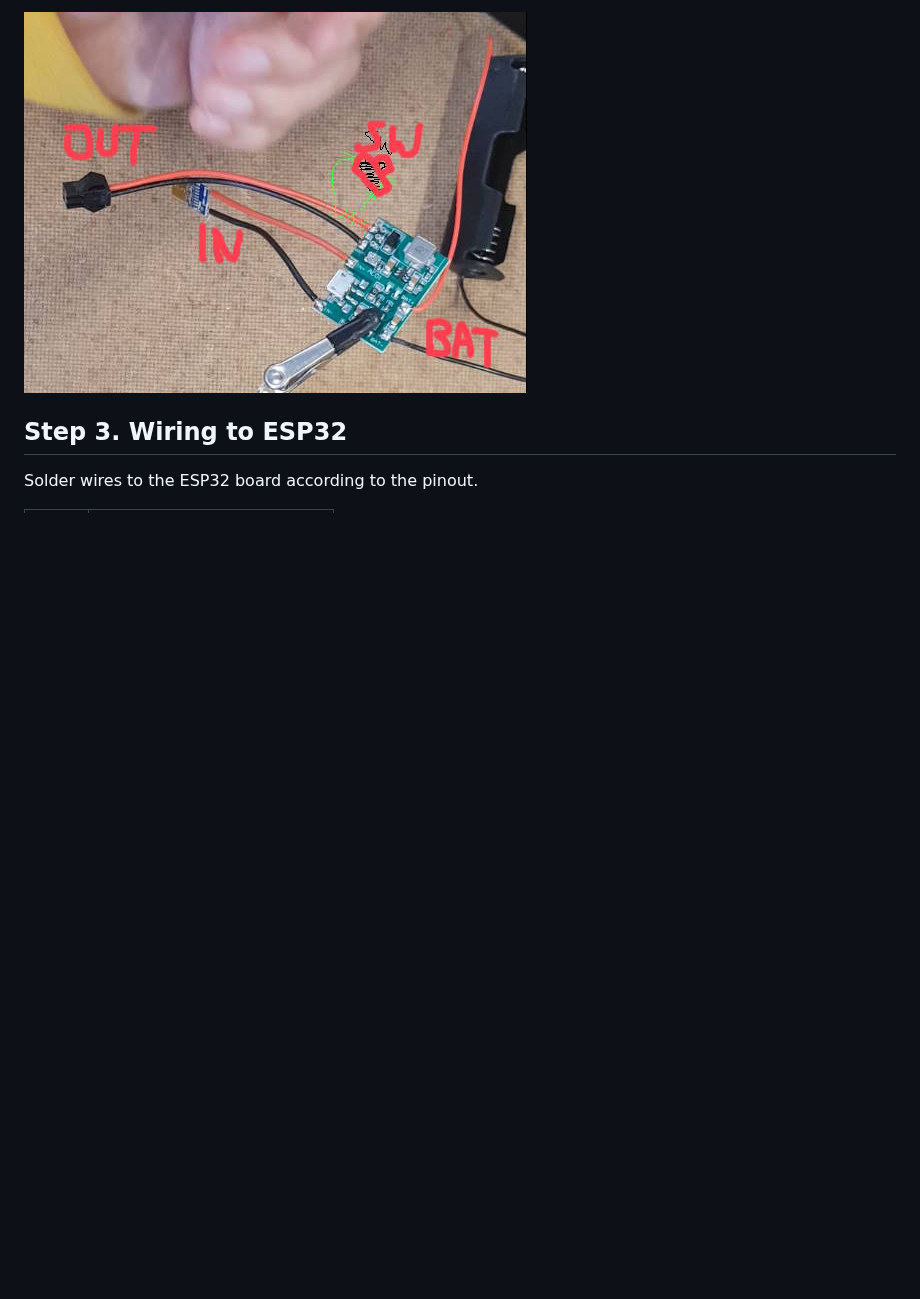
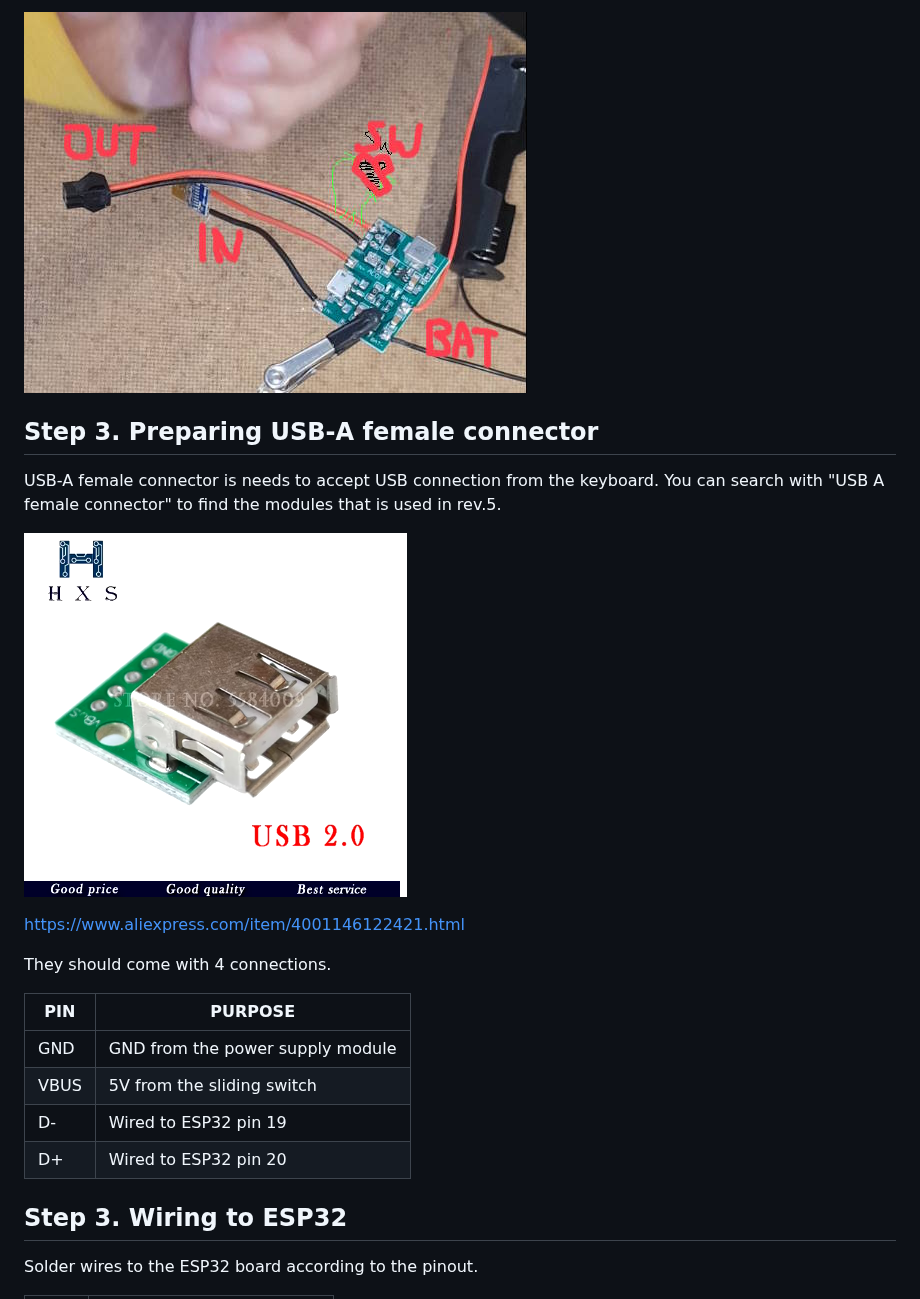
Before and after one commit to unkyulee/micro-journal, a Markdown page: micro-journal-rev-5-esp32-usbhost/readme.md, the part around one of its changes. Drawn GitHub-style; pictures changed too: micro-journal-rev-5-esp32-usbhost/images/usb-a-female.png (added); blank space fills up the shorter version.

Commit message:
adding USB-A connection details rev.5

```diff
--- a/micro-journal-rev-5-esp32-usbhost/readme.md
+++ b/micro-journal-rev-5-esp32-usbhost/readme.md
@@ -149,6 +149,25 @@ Connect the BATT port to any battery case. In my build, I used an 18650 battery,
 
 ![Micro Journal Rev.5](./images/015.jpg)
 
+## Step 3. Preparing USB-A female connector
+
+USB-A female connector is needs to accept USB connection from the keyboard. You can search with "USB A female connector" to find the modules that is used in rev.5.
+
+![Micro Journal Rev.5](./images/usb-a-female.png)
+
+https://www.aliexpress.com/item/4001146122421.html
+
+They should come with 4 connections.
+
+| PIN  | PURPOSE                          |
+| ---- | -------------------------------- |
+| GND  | GND from the power supply module |
+| VBUS | 5V from the sliding switch       |
+| D-   | Wired to ESP32 pin 19            |
+| D+   | Wired to ESP32 pin 20            |
+
+
+
 ## Step 3. Wiring to ESP32
 
 Solder wires to the ESP32 board according to the pinout.
```
Also changed, not shown: other parts of micro-journal-rev-5-esp32-usbhost/readme.md (+1 -1 lines).
